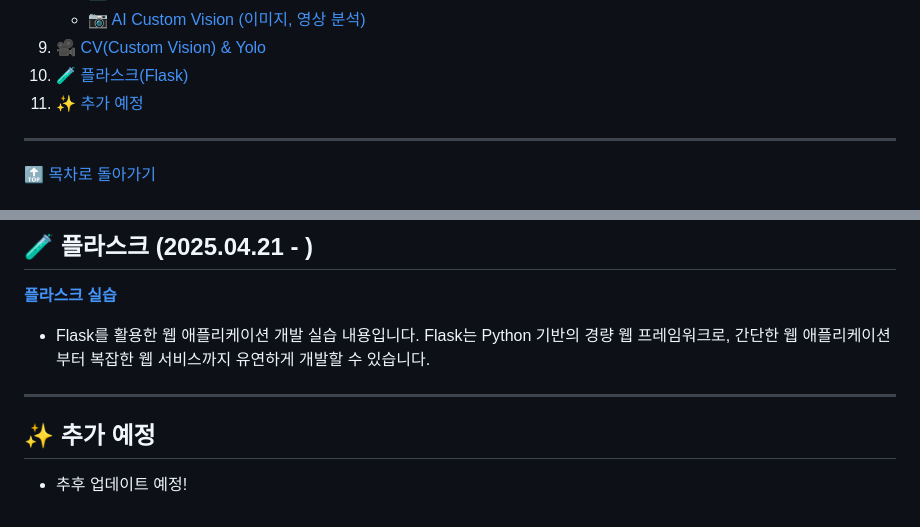
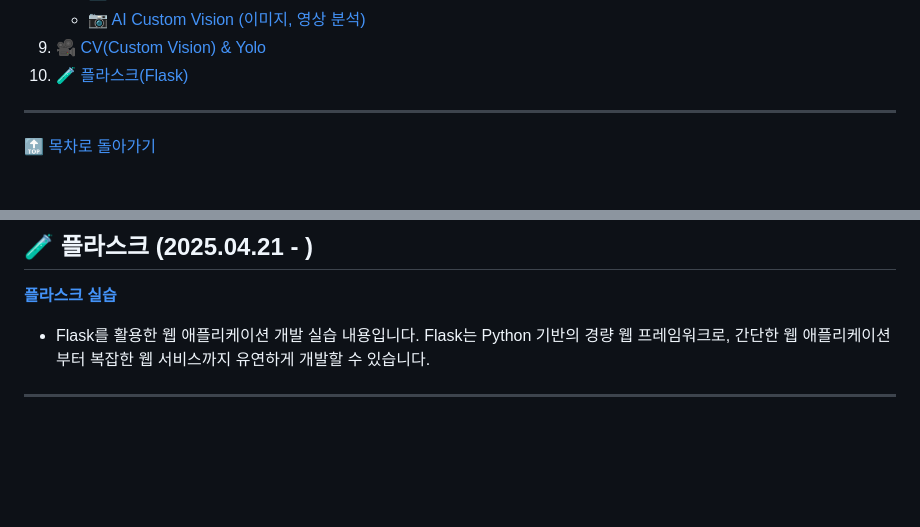
Before and after one commit to jooeun921/ms-ai-school, a Markdown page: README.md, 2 parts joined by grey strips. Rendered like a GitHub page; blank space fills up the shorter version.

Commit message:
Remove '추가 예정' section from README
Removed the '추가 예정' section from the README.

```diff
--- a/README.md
+++ b/README.md
@@ -18,7 +18,6 @@
    - [📷 AI Custom Vision (이미지, 영상 분석)](#-ai-custom-vision-이미지-영상-분석)
 9. [🎥 CV(Custom Vision) & Yolo](#-cvcustom-vision--yolo-20250327)
 10. [🧪 플라스크(Flask)](#-플라스크-20250421---)
-11. [✨ 추가 예정](#-추가-예정)
 
 ---
 
@@ -217,7 +216,3 @@
 - Flask를 활용한 웹 애플리케이션 개발 실습 내용입니다. Flask는 Python 기반의 경량 웹 프레임워크로, 간단한 웹 애플리케이션부터 복잡한 웹 서비스까지 유연하게 개발할 수 있습니다.
 
 ---
-
-## ✨ 추가 예정
-
-- 추후 업데이트 예정!
```
